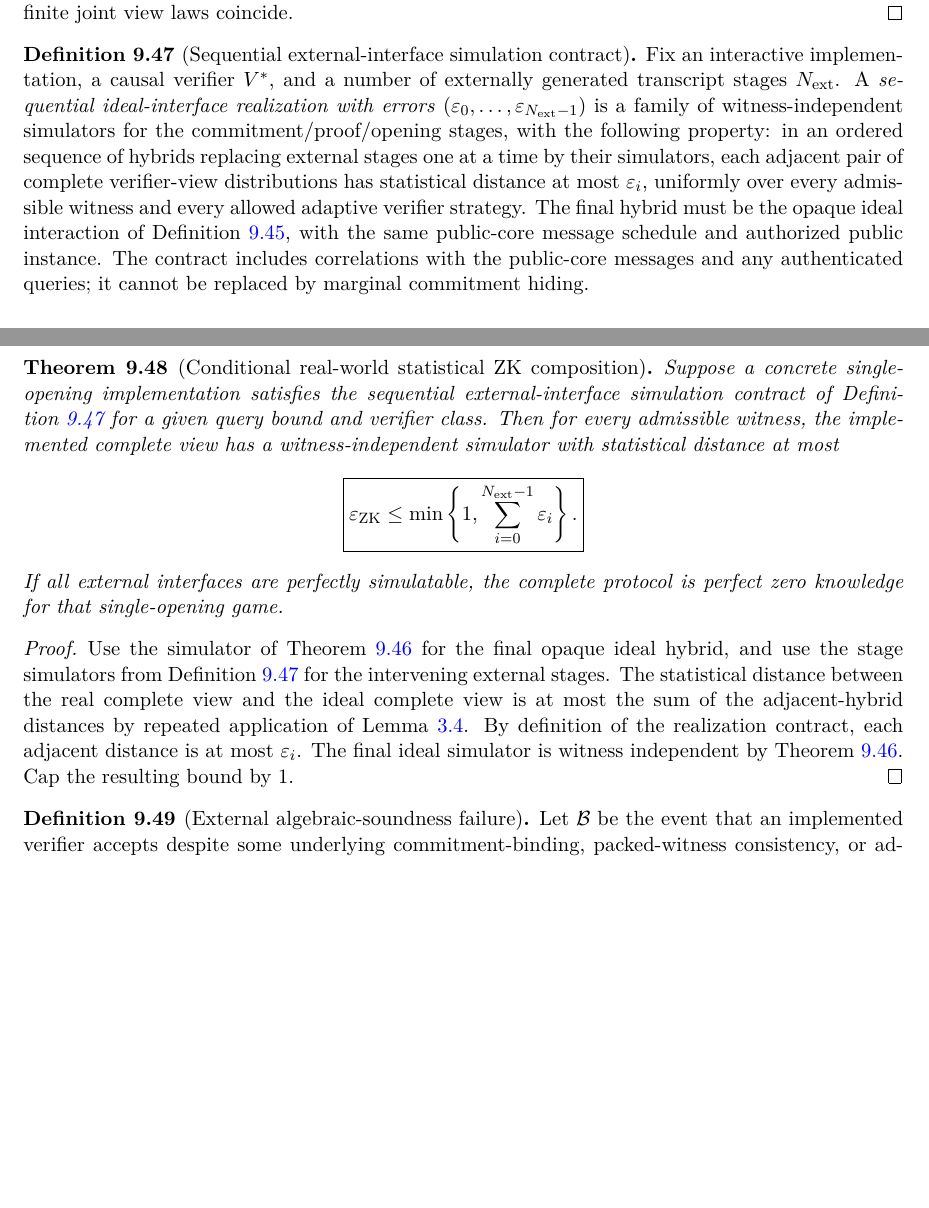
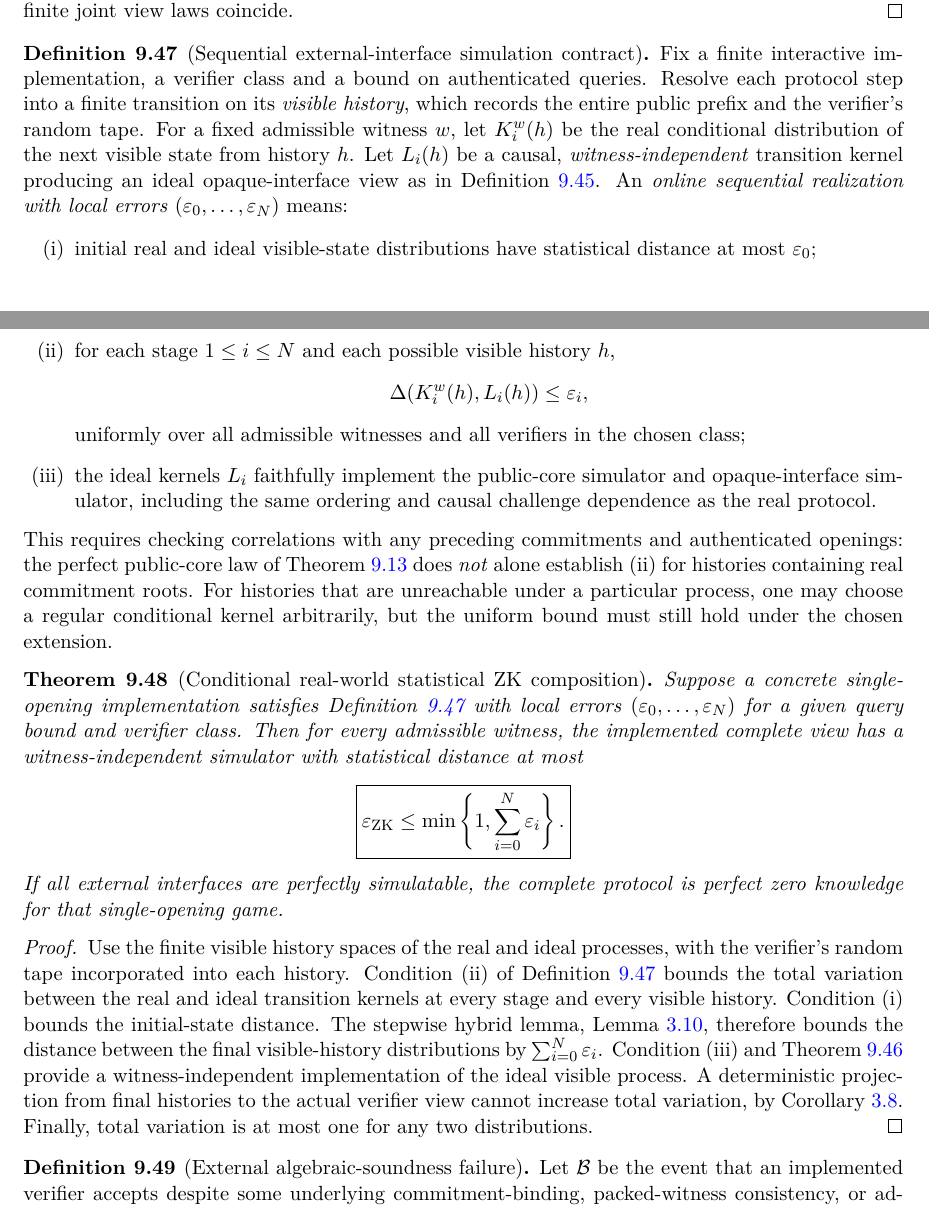
Before and after one commit to qoosmo/kbfold, a LaTeX paper (paper/zk-extension/main.tex, which reads paper/zk-extension/sections/09f-ideal-and-composition.tex): two parts of pages 122 and 123 of 126, joined at a grey line, cut so that both start at the same text, the shorter picture padded with empty space. Compiled offline with pdfLaTeX.

Commit message:
Strengthen Chapter 9 realization contract to per-history conditional kernels with Markov hybrid proof

```diff
--- a/paper/zk-extension/sections/09f-ideal-and-composition.tex
+++ b/paper/zk-extension/sections/09f-ideal-and-composition.tex
@@ -98,36 +98,57 @@ coincide.
 \end{proof}
 
 \begin{definition}[Sequential external-interface simulation contract]\label{def:zkrs:realization}
-Fix an interactive implementation, a causal verifier $V^*$,
-and a number of externally generated transcript stages $N_{\rm ext}$.
-A \emph{sequential ideal-interface realization with errors}
-$(\varepsilon_0,\ldots,\varepsilon_{N_{\rm ext}-1})$
-is a family of witness-independent simulators for
-the commitment/proof/opening stages, with the following property:
-in an ordered sequence of hybrids replacing external stages
-one at a time by their simulators, each adjacent pair of
-complete verifier-view distributions has statistical distance
-at most $\varepsilon_i$, uniformly over every admissible witness
-and every allowed adaptive verifier strategy.
-The final hybrid must be the opaque ideal interaction of
-Definition~\ref{def:zkrs:ideal-view}, with the same public-core
-message schedule and authorized public instance.
-The contract includes correlations with the public-core
-messages and any authenticated queries; it cannot be
-replaced by marginal commitment hiding.
+Fix a finite interactive implementation, a verifier class and
+a bound on authenticated queries. Resolve each protocol step into
+a finite transition on its \emph{visible history}, which records the
+entire public prefix and the verifier's random tape.
+For a fixed admissible witness $w$, let
+$K_i^w(h)$ be the real conditional distribution
+of the next visible state from history $h$.
+Let $L_i(h)$ be a causal, \emph{witness-independent}
+transition kernel producing an ideal opaque-interface
+view as in Definition~\ref{def:zkrs:ideal-view}.
+An \emph{online sequential realization with local errors}
+$(\varepsilon_0,\ldots,\varepsilon_N)$ means:
+\begin{enumerate}[label=\textup{(\roman*)}]
+\item initial real and ideal visible-state distributions
+have statistical distance at most $\varepsilon_0$;
+\item for each stage $1\leq i\leq N$ and each possible
+visible history $h$,
+\[
+ \Delta(K_i^w(h),L_i(h))\leq\varepsilon_i,
+\]
+uniformly over all admissible witnesses and
+all verifiers in the chosen class;
+\item the ideal kernels $L_i$ faithfully implement
+the public-core simulator and opaque-interface
+simulator, including the same ordering and
+causal challenge dependence as the real protocol.
+\end{enumerate}
+This requires checking correlations with any
+preceding commitments and authenticated openings:
+the perfect public-core law of
+Theorem~\ref{thm:zkrs:perfect-core}
+does \emph{not} alone establish (ii)
+for histories containing real commitment roots.
+For histories that are unreachable under a
+particular process, one may choose a regular
+conditional kernel arbitrarily, but the uniform
+bound must still hold under the chosen extension.
 \end{definition}
 
 \begin{theorem}[Conditional real-world statistical ZK composition]\label{thm:zkrs:conditional-zk}
 Suppose a concrete single-opening implementation satisfies
-the sequential external-interface simulation contract
-of Definition~\ref{def:zkrs:realization} for a given query
-bound and verifier class. Then for every admissible witness,
+Definition~\ref{def:zkrs:realization} with local errors
+$(\varepsilon_0,\ldots,\varepsilon_N)$
+for a given query bound and verifier class.
+Then for every admissible witness,
 the implemented complete view has a witness-independent
 simulator with statistical distance at most
 \[
  \boxed{
  \varepsilon_{\rm ZK}\leq
- \min\left\{1,\sum_{i=0}^{N_{\rm ext}-1}\varepsilon_i\right\}.
+ \min\left\{1,\sum_{i=0}^{N}\varepsilon_i\right\}.
  }
 \]
 If all external interfaces are perfectly simulatable,
@@ -135,25 +156,30 @@ the complete protocol is perfect zero knowledge for
 that single-opening game.
 \end{theorem}
 \begin{proof}
-Use the simulator of
+Use the finite visible history spaces of the
+real and ideal processes, with the verifier's
+random tape incorporated into each history.
+Condition (ii) of
+Definition~\ref{def:zkrs:realization}
+bounds the total variation between the real
+and ideal transition kernels at every stage
+and every visible history.
+Condition (i) bounds the initial-state
+distance. The stepwise hybrid lemma,
+Lemma~\ref{lem:security:hybrid},
+therefore bounds the distance between the
+final visible-history distributions by
+$\sum_{i=0}^{N}\varepsilon_i$.
+Condition (iii) and
 Theorem~\ref{thm:zkrs:ideal-full-zk}
-for the final opaque ideal hybrid,
-and use the stage simulators from
-Definition~\ref{def:zkrs:realization}
-for the intervening external stages.
-The statistical distance between the
-real complete view and the ideal
-complete view is at most the sum
-of the adjacent-hybrid distances
-by repeated application of
-Lemma~\ref{lem:security:tv-triangle}.
-By definition of the realization
-contract, each adjacent distance is
-at most $\varepsilon_i$.
-The final ideal simulator is witness
-independent by
-Theorem~\ref{thm:zkrs:ideal-full-zk}.
-Cap the resulting bound by $1$.
+provide a witness-independent implementation
+of the ideal visible process.
+A deterministic projection from final
+histories to the actual verifier view
+cannot increase total variation, by
+Corollary~\ref{cor:security:projection}.
+Finally, total variation is at most
+one for any two distributions.
 \end{proof}
 
 \begin{definition}[External algebraic-soundness failure]\label{def:zkrs:sound-failure}
```
